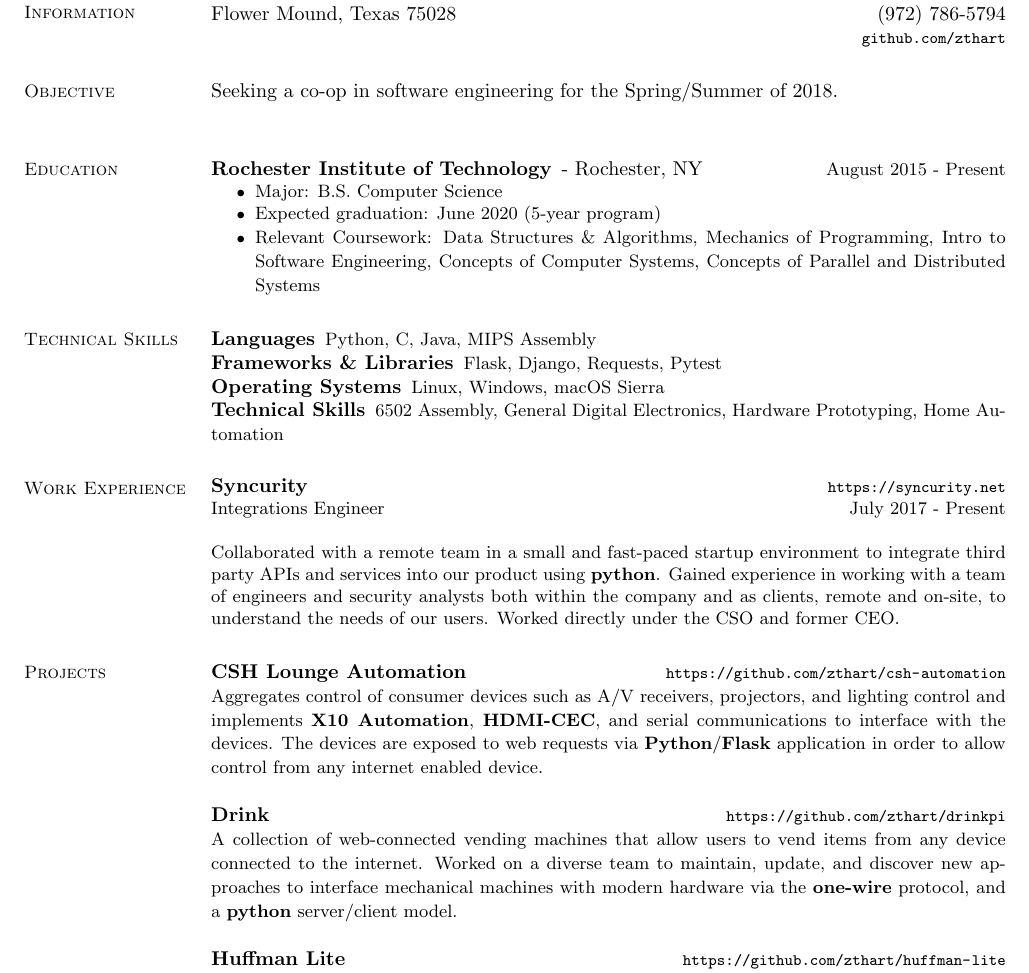
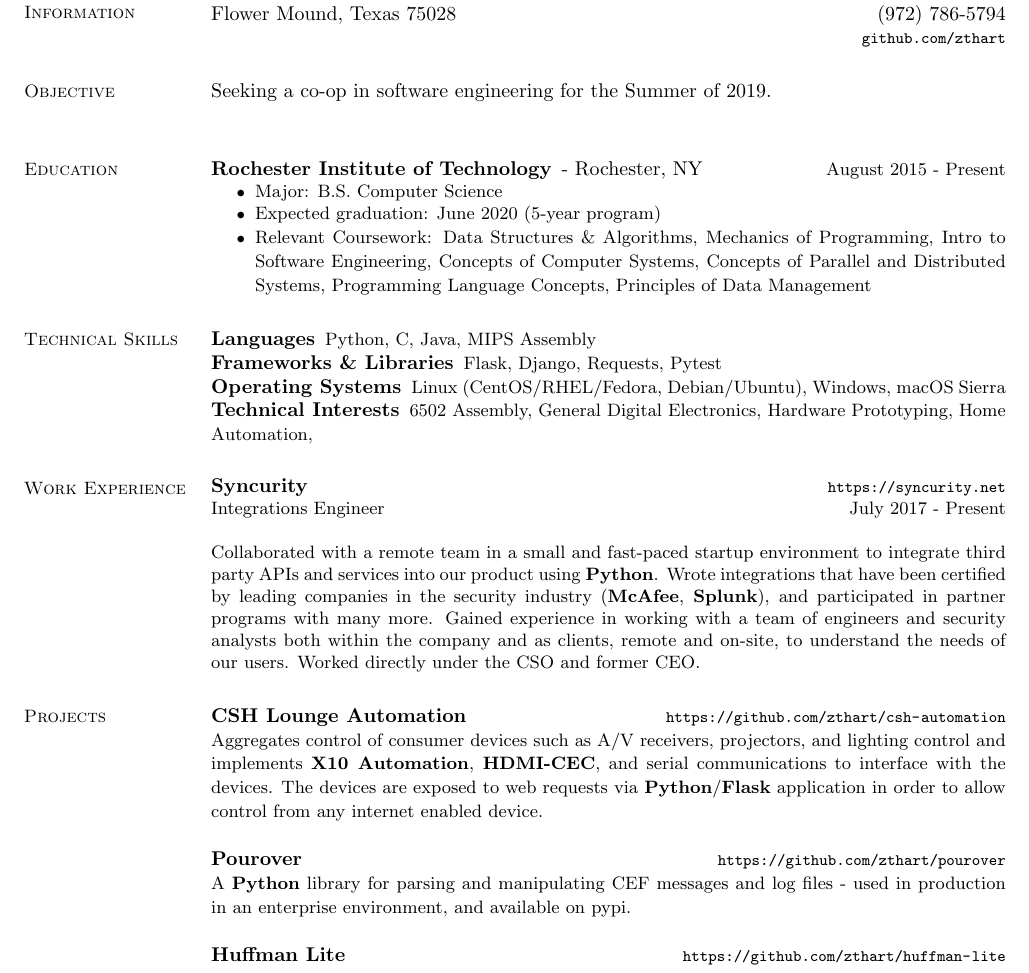
Before and after one commit to zthart/resume, a LaTeX CV (resume.tex): part of the page, cut so that both start at the same text. Compiled offline with pdfLaTeX.

Commit message:
Update for the 2018-2019 Academic Year
- Updated Objective
- Added new coursework
- Added more details on work experience
- Dropped drink as a project
- Added pourover

```diff
--- a/resume.tex
+++ b/resume.tex
@@ -30,7 +30,7 @@
 
 \section{\mysidestyle Objective}
 	\begin{asparablank}
-    	\item Seeking a co-op in software engineering for the Spring/Summer of 2018.
+    	\item Seeking a co-op in software engineering for the Summer of 2019.
         \normalsize
         \\
 	\end{asparablank}
@@ -41,7 +41,7 @@
 		\begin{compactitem} { \small
 			\item Major: B.S. Computer Science
 			\item Expected graduation: June 2020 (5-year program)
-            \item Relevant Coursework: Data Structures \& Algorithms, Mechanics of Programming, Intro to Software Engineering, Concepts of Computer Systems, Concepts of Parallel and Distributed Systems
+            \item Relevant Coursework: Data Structures \& Algorithms, Mechanics of Programming, Intro to Software Engineering, Concepts of Computer Systems, Concepts of Parallel and Distributed Systems, Programming Language Concepts, Principles of Data Management
 		} \end{compactitem}
 	\end{compactdesc}
 
@@ -54,10 +54,10 @@
         	Flask, Django, Requests, Pytest
         } \end{inparaenum}
 		\item[Operating Systems] \begin{inparaenum} { \small
-			Linux, Windows, macOS Sierra
+			Linux (CentOS/RHEL/Fedora, Debian/Ubuntu), Windows, macOS Sierra
 		} \end{inparaenum}
-        \item[Technical Skills] \begin{inparaenum} { \small
-			6502 Assembly, General Digital Electronics, Hardware Prototyping, Home Automation
+        \item[Technical Interests] \begin{inparaenum} { \small
+			6502 Assembly, General Digital Electronics, Hardware Prototyping, Home Automation,
         } \end{inparaenum}
         \normalsize
 	\end{compactdesc}
@@ -68,7 +68,8 @@
 		\small \item Integrations Engineer \hfill July 2017 - Present
 		\linebreak
 
-		\small Collaborated with a remote team in a small and fast-paced startup environment to integrate third party APIs and services into our product using \textbf{python}.
+		\small Collaborated with a remote team in a small and fast-paced startup environment to integrate third party APIs and services into our product using \textbf{Python}.
+		\small Wrote integrations that have been certified by leading companies in the security industry (\textbf{McAfee}, \textbf{Splunk}), and participated in partner programs with many more.
 		\small Gained experience in working with a team of engineers and security analysts both within the company and as clients, remote and on-site, to understand the needs of our users.
 		\small Worked directly under the CSO and former CEO.
 	\end{asparablank}
@@ -80,10 +81,10 @@
 		\small Aggregates control of consumer devices such as A/V receivers, projectors, and lighting control and implements \textbf{X10 Automation}, \textbf{HDMI-CEC}, and serial communications to interface with the devices. The devices are exposed to web requests via \textbf{Python}/\textbf{Flask} application in order to allow control from any internet enabled device.
 		\normalsize
         \\
-        \item {\bf Drink}\rurl{https://github.com/zthart/drinkpi}
+		\item {\bf Pourover}\rurl{https://github.com/zthart/pourover}
 
-        \small A collection of web-connected vending machines that allow users to vend items from any device connected to the internet. Worked on a diverse team to maintain, update, and discover new approaches to interface mechanical machines with modern hardware via the \textbf{one-wire} protocol, and a \textbf{python} server/client model.
-        \normalsize
+		\small A \textbf{Python} library for parsing and manipulating CEF messages and log files - used in production in an enterprise environment, and available on pypi.
+		\normalsize
 		\\
 		\item {\bf Huffman Lite}\rurl{https://github.com/zthart/huffman-lite}
 
```
Also changed, not shown: resume.pdf.
